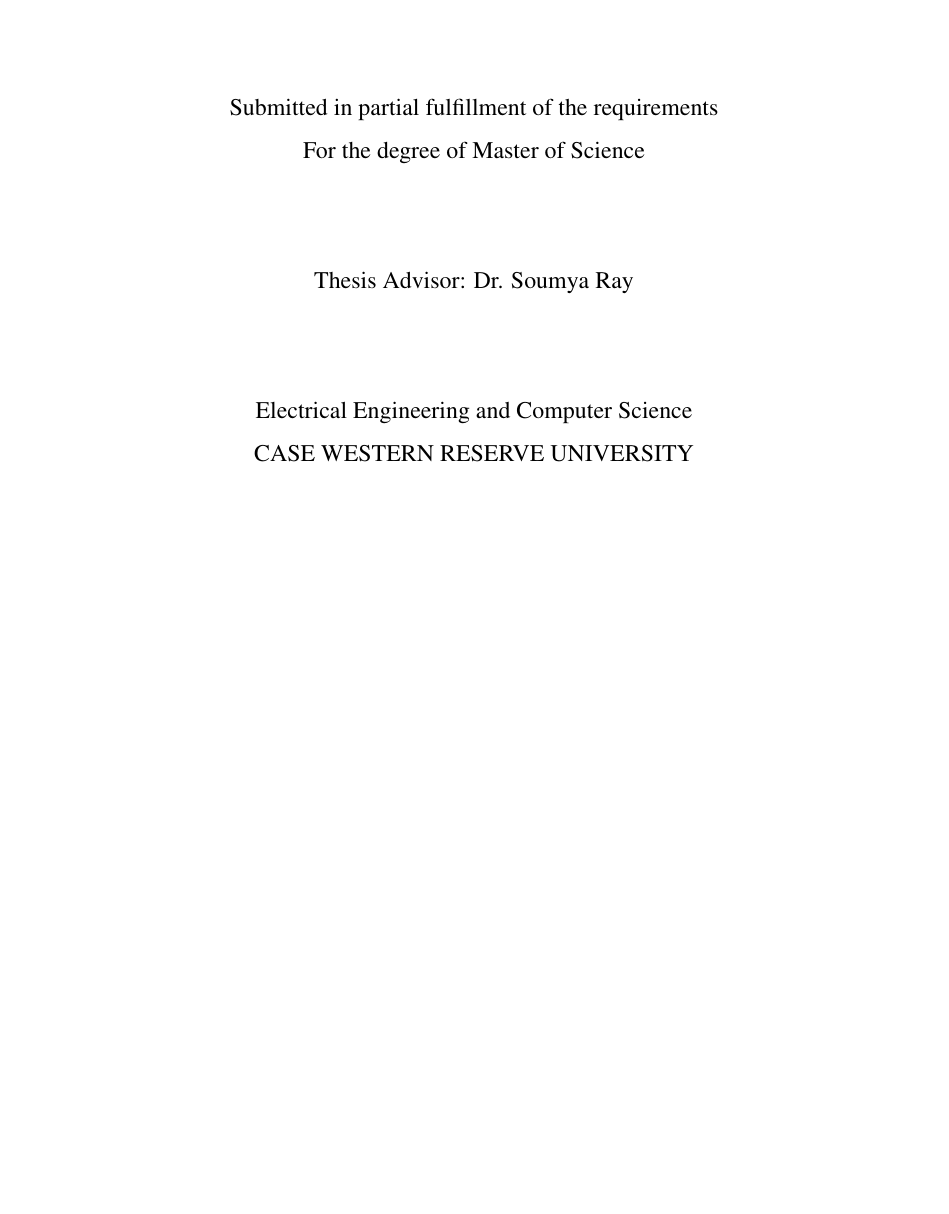
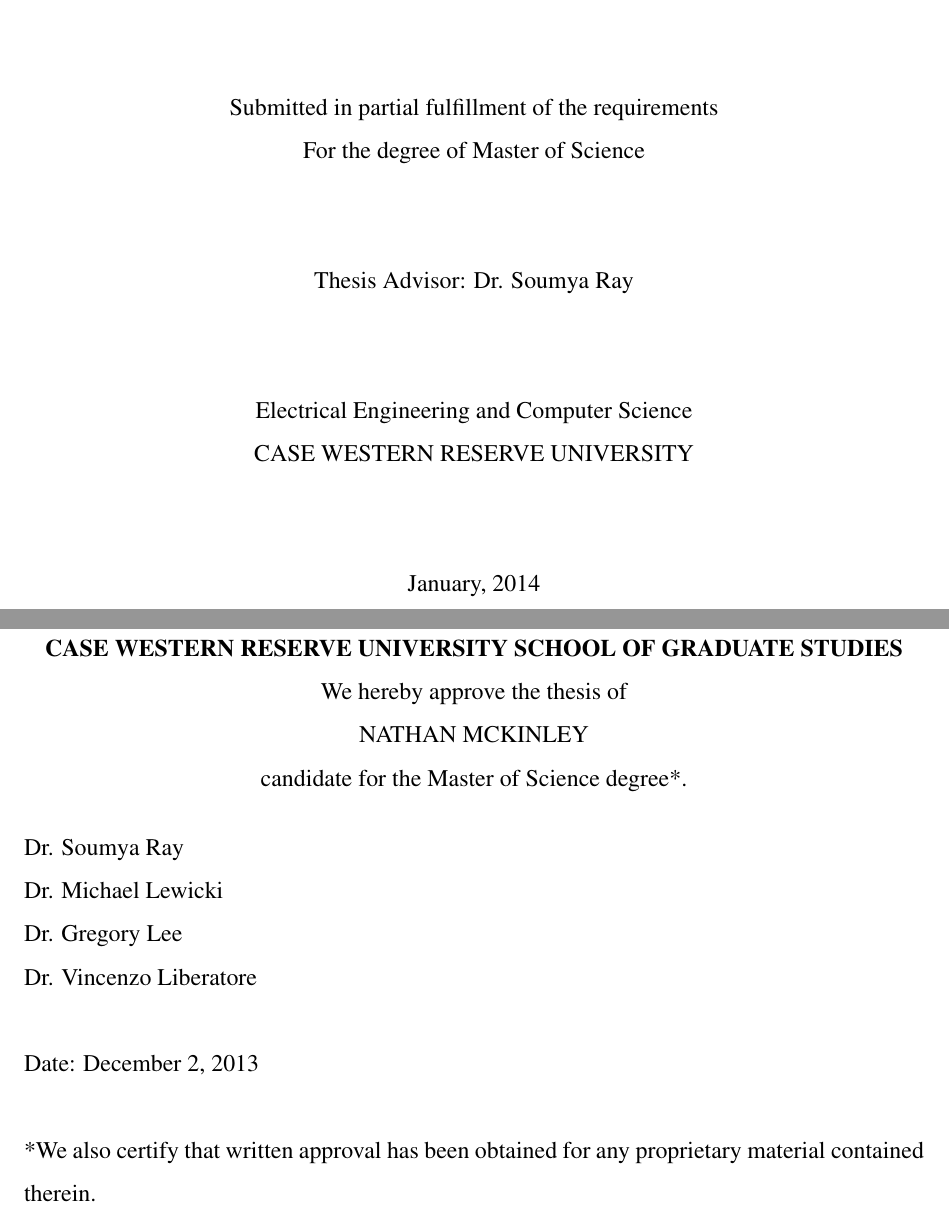
Before and after one commit to nat-henderson/McKinleyThesis, a LaTeX thesis (report/main.tex, which reads report/prelude.tex): part of page 1 of 58 before the commit and two parts of pages 1 and 2 of 59 after it, the two joined at a grey line, cut so that both start at the same text, the shorter picture padded with empty space. The pictures show the PDF file report/main.pdf that the author committed with the source.

Commit message:
Mandatory Format Changes

```diff
--- a/report/prelude.tex
+++ b/report/prelude.tex
@@ -39,7 +39,32 @@
 %     The department can be changed using the command \department{}
 \department{Electrical Engineering and Computer Science}
 %   - once the above are defined, use \maketitle to generate the titlepage
+\makeatletter
+\renewcommand\@date{January, 2014}
+\makeatother
 \maketitle
+
+\clearpage
+\begin{center}
+{\bf CASE WESTERN RESERVE UNIVERSITY
+SCHOOL OF GRADUATE STUDIES}\\
+
+We hereby approve the thesis of\\
+NATHAN MCKINLEY\\
+candidate for the Master of Science degree*.\\
+\end{center}
+\noindent
+Dr. Soumya Ray\\
+Dr. Michael Lewicki\\
+Dr. Gregory Lee\\
+Dr. Vincenzo Liberatore\\
+
+\noindent
+Date: December 2, 2013\\
+
+\noindent
+*We also certify that written approval has been obtained for any
+proprietary material contained therein.
 
 % COPYRIGHT PAGE
 %   - To include a copyright page use \copyrightpage
```
Also changed, not shown: report/main.tex (+0 -1 lines), report/main.bbl, report/main.pdf, 1 other file.
